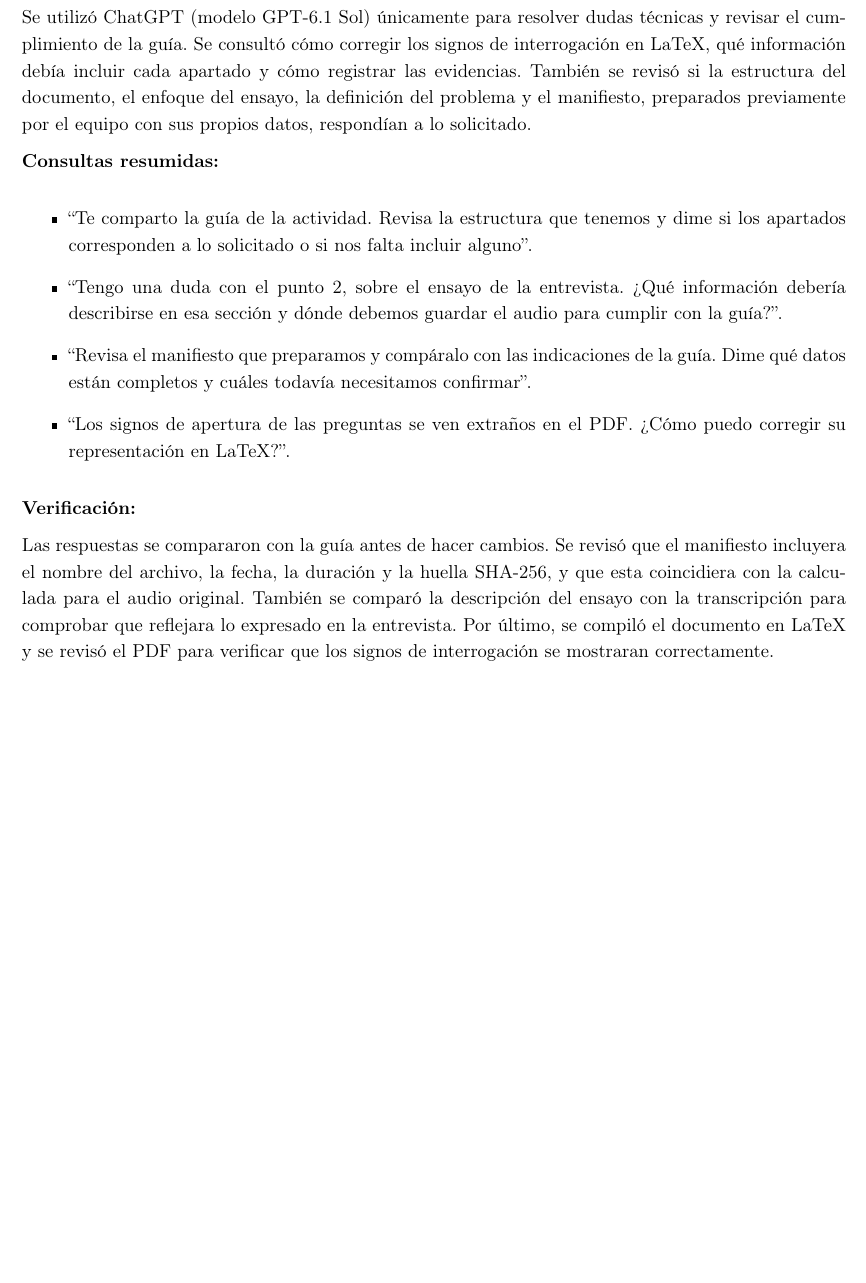
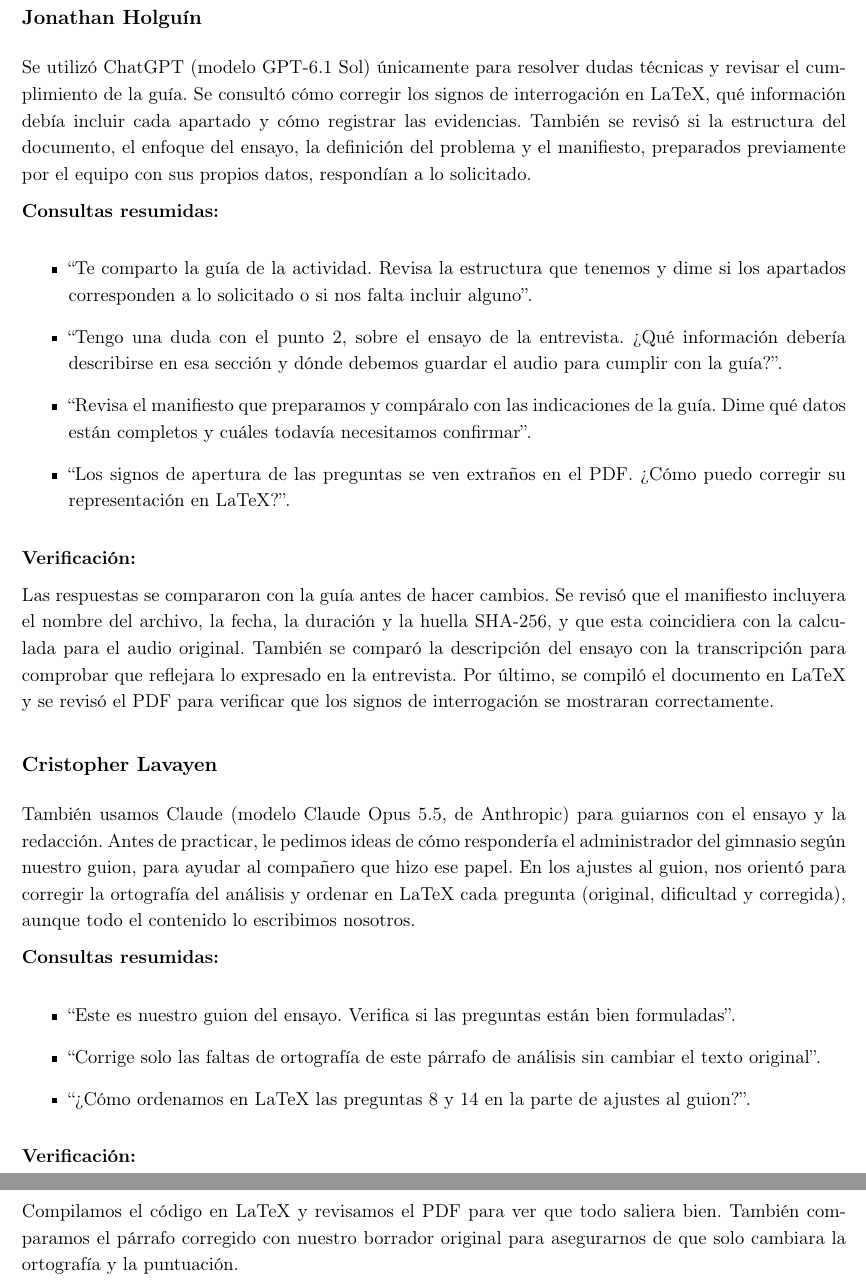
Before and after one commit to JaleXHolguin/ISR401-Holguin-Jonathan, a LaTeX document (GA/TL-02/main.tex): part of page 6 of 6 before the commit and two parts of pages 6 and 7 of 7 after it, the two joined at a grey line, cut at the place of the change, the shorter picture padded with empty space. Compiled offline with pdfLaTeX.

Commit message:
desglose uso de inteligencia artificial por integrante

```diff
--- a/GA/TL-02/main.tex
+++ b/GA/TL-02/main.tex
@@ -341,6 +341,8 @@ Se proponen las siguientes correcciones a partir de las dudas expresadas durante
 \clearpage
 \section{Uso de inteligencia artificial}
 
+\subsection*{Jonathan Holguín}
+
 Se utilizó ChatGPT (modelo GPT-6.1 Sol) únicamente para resolver dudas
 técnicas y revisar el cumplimiento de la guía. Se consultó cómo corregir
 los signos de interrogación en LaTeX, qué información debía incluir cada
@@ -378,4 +380,32 @@ para comprobar que reflejara lo expresado en la entrevista. Por último,
 se compiló el documento en LaTeX y se revisó el PDF para verificar que los
 signos de interrogación se mostraran correctamente.
 
+\subsection*{Cristopher Lavayen}
+
+También usamos Claude (modelo Claude Opus 5.5, de Anthropic) para guiarnos con
+el ensayo y la redacción. Antes de practicar, le pedimos ideas de cómo
+respondería el administrador del gimnasio según nuestro guion, para ayudar al
+compañero que hizo ese papel. En los ajustes al guion, nos orientó para
+corregir la ortografía del análisis y ordenar en LaTeX cada pregunta (original,
+dificultad y corregida), aunque todo el contenido lo escribimos nosotros.
+
+\textbf{Consultas resumidas:}
+
+\begin{itemize}
+    \item ``Este es nuestro guion del ensayo. Verifica si las preguntas
+    están bien formuladas''.
+
+    \item ``Corrige solo las faltas de ortografía de este párrafo de análisis
+    sin cambiar el texto original''.
+
+    \item ``\textquestiondown{}Cómo ordenamos en LaTeX las preguntas 8 y 14 en
+    la parte de ajustes al guion?''.
+\end{itemize}
+
+\textbf{Verificación:}
+
+Compilamos el código en LaTeX y revisamos el PDF para ver que todo saliera
+bien. También comparamos el párrafo corregido con nuestro borrador original
+para asegurarnos de que solo cambiara la ortografía y la puntuación.
+
 \end{document}
```
Also changed, not shown: GA/TL-02/main.pdf, GA/TL-02/main.tex (2 more changed lines).
